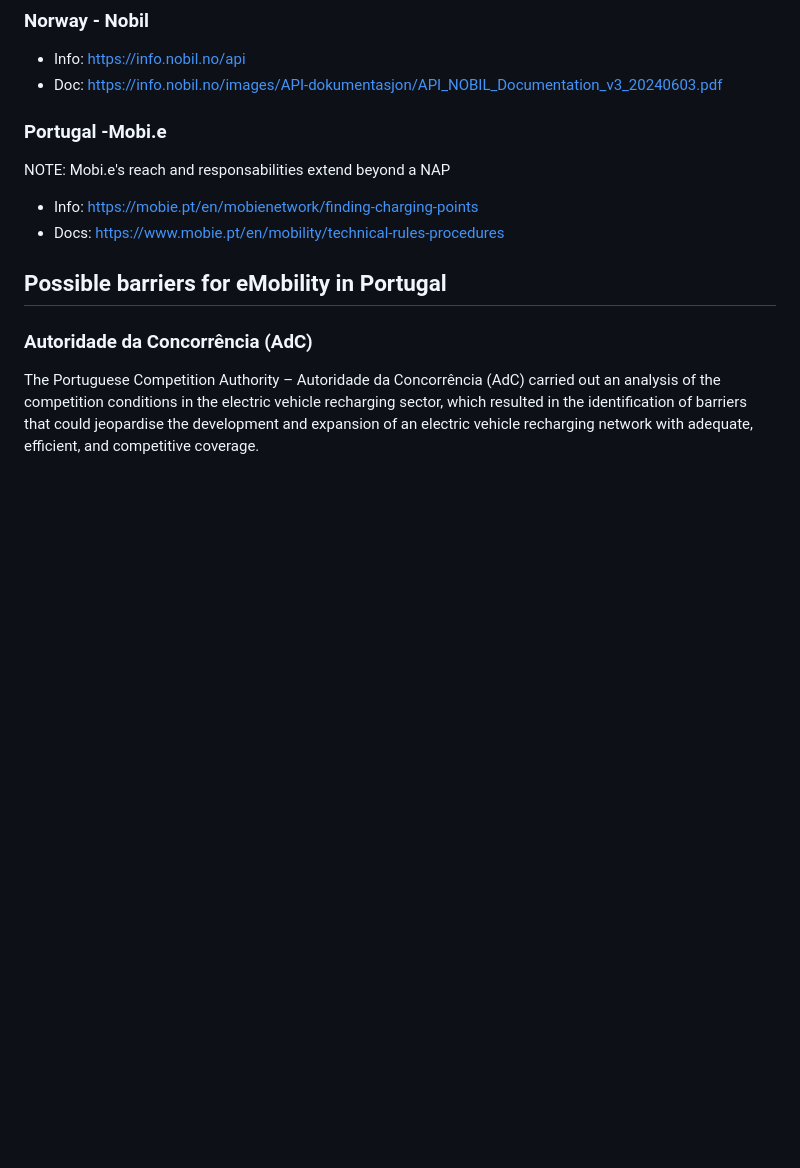
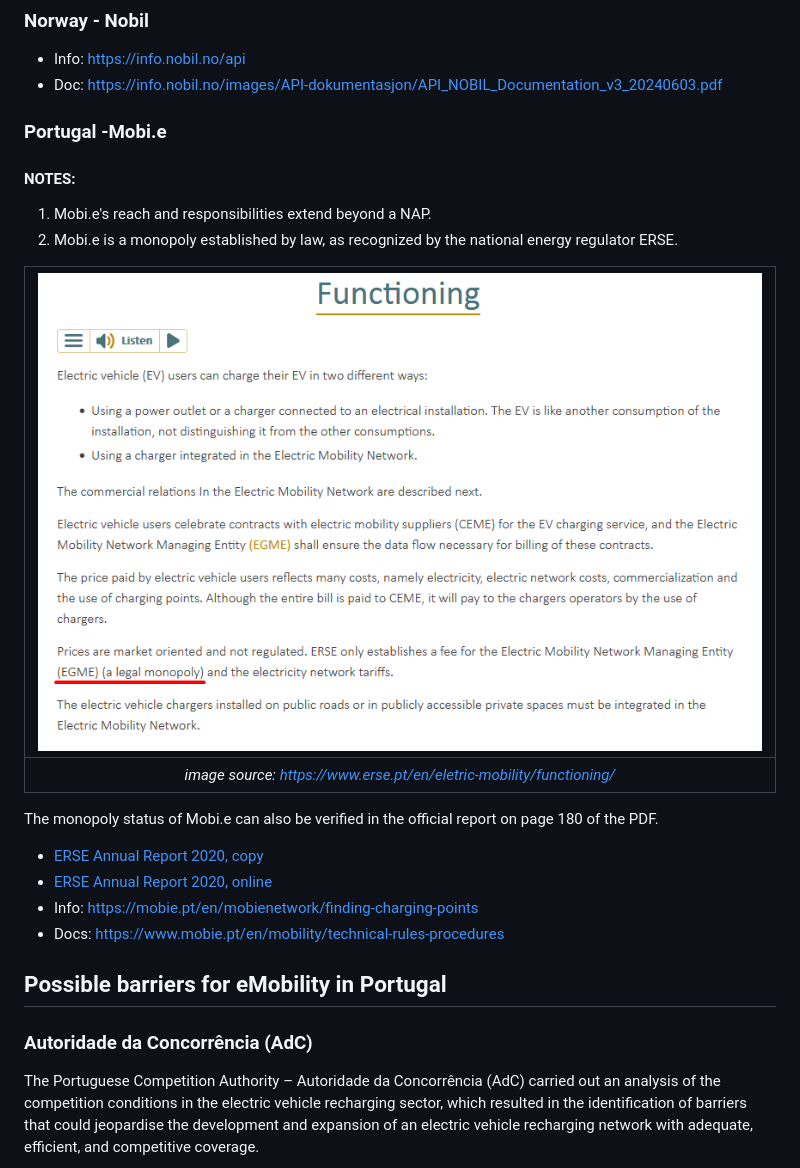
Before and after one commit to pmreis/emobility, a Markdown page: README.md, the part around the change printed below. Drawn GitHub-style; pictures changed too: legal/ERSE_Mobie_Monopoly.png (added); blank space fills up the shorter version.

Commit message:
Sources on Mobi.e as monopoly. Table of participants on AdC public consultation.

```diff
--- a/README.md
+++ b/README.md
@@ -92,8 +92,17 @@ The **Alternative Fuels Infrastructure Regulation (AFIR)** is a key legislative
 
 ### Portugal -Mobi.e
 
-NOTE: Mobi.e's reach and responsabilities extend beyond a NAP
+#### NOTES:
+1. Mobi.e's reach and responsibilities extend beyond a NAP.
+2. Mobi.e is a monopoly established by law, as recognized by the national energy regulator ERSE.
 
+ | ![mobie=monopoly](legal/ERSE_Mobie_Monopoly.png) |
+ |:--:|
+ | *image source: https://www.erse.pt/en/eletric-mobility/functioning/* |
+
+ The monopoly status of Mobi.e can also be verified in the official report on page 180 of the PDF.
+- [ERSE Annual Report 2020, copy](legal/ERSE_relatorio_ce_2020_pt.pdf)
+- [ERSE Annual Report 2020, online](https://www.erse.pt/media/3cdpftgs/relat%C3%B3rio_ce-2020_pt.pdf)
 - Info: https://mobie.pt/en/mobienetwork/finding-charging-points
 - Docs: https://www.mobie.pt/en/mobility/technical-rules-procedures
 
```
Also changed, not shown: other parts of README.md (+34 -0 lines), 1 other file.
